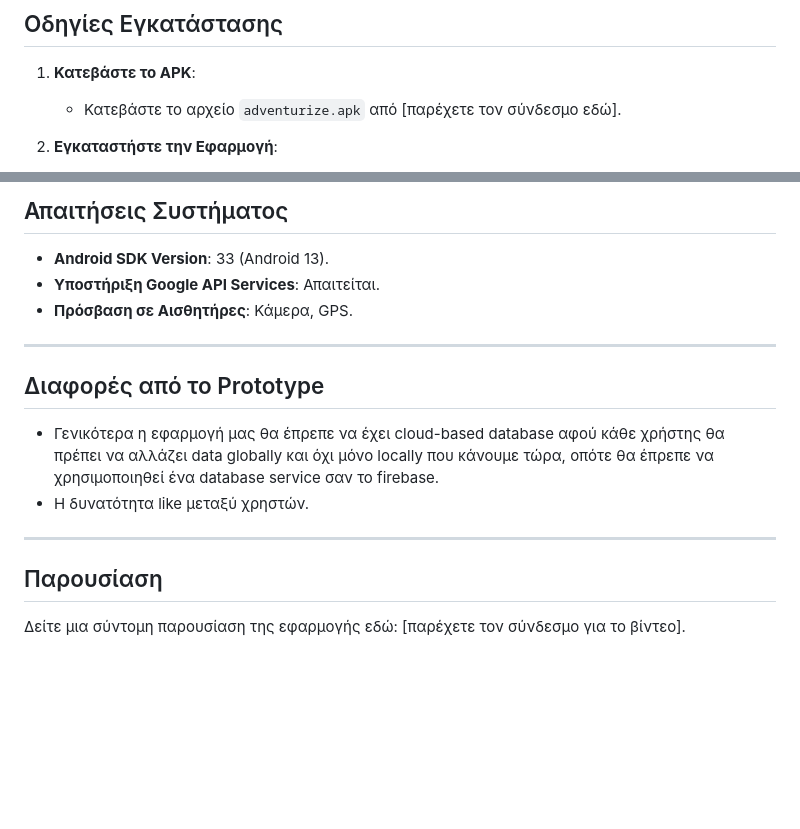
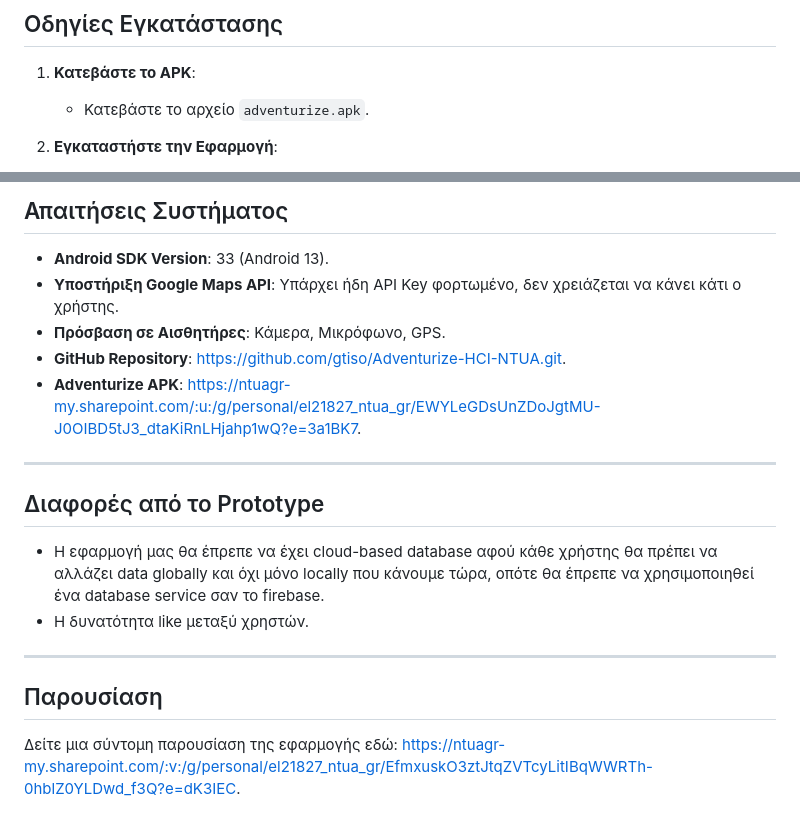
Before and after one commit to gtiso/Adventurize, a Markdown page: README.md, 2 parts joined by grey strips. GitHub-like rendering; blank space fills up the shorter version.

Commit message:
Final README

```diff
--- a/README.md
+++ b/README.md
@@ -12,7 +12,7 @@
 ## Οδηγίες Εγκατάστασης
 
 1. **Κατεβάστε το APK**:
-   - Κατεβάστε το αρχείο `adventurize.apk` από [παρέχετε τον σύνδεσμο εδώ].
+   - Κατεβάστε το αρχείο `adventurize.apk`.
 
 2. **Εγκαταστήστε την Εφαρμογή**:
    - Μεταφέρετε το αρχείο APK στη συσκευή σας Android.
@@ -88,18 +88,20 @@
 ## Απαιτήσεις Συστήματος
 
 - **Android SDK Version**: 33 (Android 13).
-- **Υποστήριξη Google API Services**: Απαιτείται.
-- **Πρόσβαση σε Αισθητήρες**: Κάμερα, GPS.
+- **Υποστήριξη Google Maps API**: Υπάρχει ήδη API Key φορτωμένο, δεν χρειάζεται να κάνει κάτι ο χρήστης.
+- **Πρόσβαση σε Αισθητήρες**: Κάμερα, Μικρόφωνο, GPS.
+- **GitHub Repository**: https://github.com/gtiso/Adventurize-HCI-NTUA.git.
+- **Adventurize APK**: https://ntuagr-my.sharepoint.com/:u:/g/personal/el21827_ntua_gr/EWYLeGDsUnZDoJgtMU-J0OIBD5tJ3_dtaKiRnLHjahp1wQ?e=3a1BK7.
 
 ---
 
 ## Διαφορές από το Prototype
 
-- Γενικότερα η εφαρμογή μας θα έπρεπε να έχει cloud-based database αφού κάθε χρήστης θα πρέπει να αλλάζει data globally και όχι μόνο locally που κάνουμε τώρα, οπότε θα έπρεπε να χρησιμοποιηθεί ένα database service σαν το firebase.
+- Η εφαρμογή μας θα έπρεπε να έχει cloud-based database αφού κάθε χρήστης θα πρέπει να αλλάζει data globally και όχι μόνο locally που κάνουμε τώρα, οπότε θα έπρεπε να χρησιμοποιηθεί ένα database service σαν το firebase.
 - Η δυνατότητα like μεταξύ χρηστών.
 
 ---
 
 ## Παρουσίαση
 
-Δείτε μια σύντομη παρουσίαση της εφαρμογής εδώ: [παρέχετε τον σύνδεσμο για το βίντεο].
+Δείτε μια σύντομη παρουσίαση της εφαρμογής εδώ: https://ntuagr-my.sharepoint.com/:v:/g/personal/el21827_ntua_gr/EfmxuskO3ztJtqZVTcyLitIBqWWRTh-0hblZ0YLDwd_f3Q?e=dK3IEC.
```
